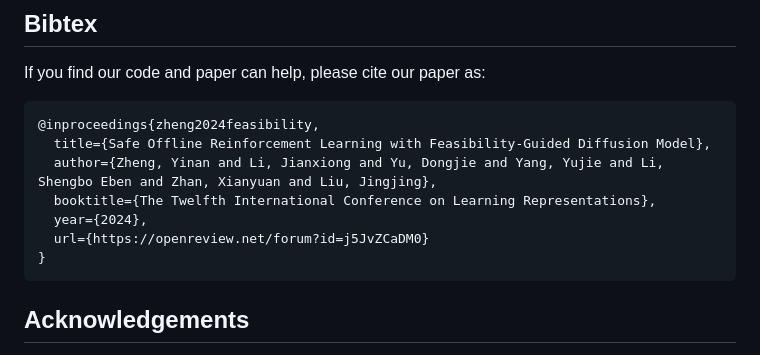
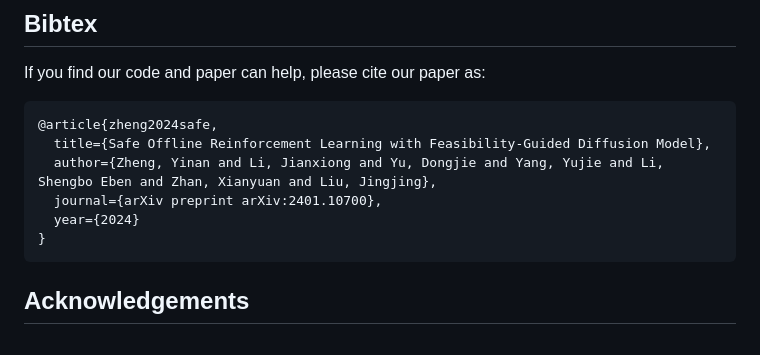
Before and after one commit to ZhengYinan-AIR/FISOR, a Markdown page: README.md, the part around the change. GitHub-like rendering.

````diff
--- a/README.md
+++ b/README.md
@@ -62,12 +62,11 @@ Then visualize the feasible region by running [viz_map.py](https://github.com/Zh
 
 If you find our code and paper can help, please cite our paper as:
 ```
-@inproceedings{zheng2024feasibility,
+@article{zheng2024safe,
   title={Safe Offline Reinforcement Learning with Feasibility-Guided Diffusion Model},
   author={Zheng, Yinan and Li, Jianxiong and Yu, Dongjie and Yang, Yujie and Li, Shengbo Eben and Zhan, Xianyuan and Liu, Jingjing},
-  booktitle={The Twelfth International Conference on Learning Representations},
-  year={2024},
-  url={https://openreview.net/forum?id=j5JvZCaDM0}
+  journal={arXiv preprint arXiv:2401.10700},
+  year={2024}
 }
 ```
 
````
